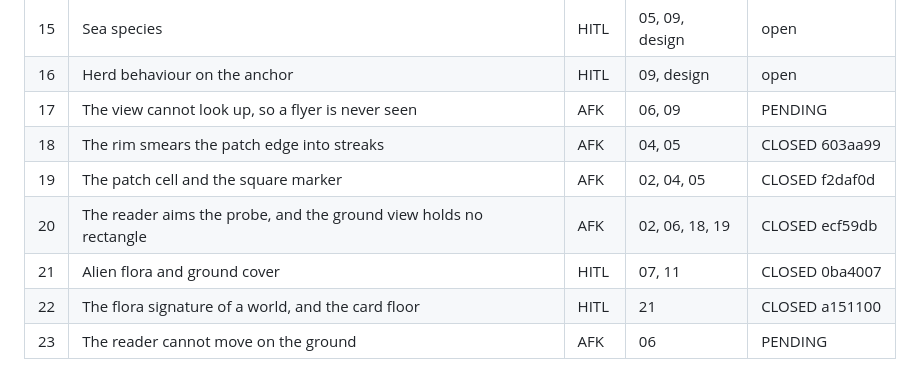
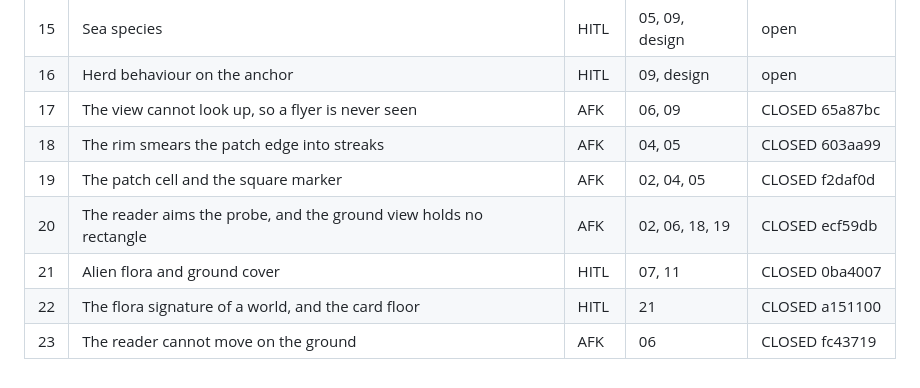
Before and after one commit to tadast/myworlds, a Markdown page: docs/issues/README.md, the part around the change. Rendered like a GitHub page.

Commit message:
Issues: close 17 and 23
Co-Authored-By: Claude Opus 5 (1M context) <noreply@anthropic.com>

```diff
--- a/docs/issues/README.md
+++ b/docs/issues/README.md
@@ -240,10 +240,10 @@ Parallel lanes once 04 is merged: 05, 06, 07, 09 can run at the same time. 07 an
 | 14 | Ground-scale phenomena | HITL | 04, design | open |
 | 15 | Sea species | HITL | 05, 09, design | open |
 | 16 | Herd behaviour on the anchor | HITL | 09, design | open |
-| 17 | The view cannot look up, so a flyer is never seen | AFK | 06, 09 | PENDING |
+| 17 | The view cannot look up, so a flyer is never seen | AFK | 06, 09 | CLOSED 65a87bc |
 | 18 | The rim smears the patch edge into streaks | AFK | 04, 05 | CLOSED 603aa99 |
 | 19 | The patch cell and the square marker | AFK | 02, 04, 05 | CLOSED f2daf0d |
 | 20 | The reader aims the probe, and the ground view holds no rectangle | AFK | 02, 06, 18, 19 | CLOSED ecf59db |
 | 21 | Alien flora and ground cover | HITL | 07, 11 | CLOSED 0ba4007 |
 | 22 | The flora signature of a world, and the card floor | HITL | 21 | CLOSED a151100 |
-| 23 | The reader cannot move on the ground | AFK | 06 | PENDING |
+| 23 | The reader cannot move on the ground | AFK | 06 | CLOSED fc43719 |
```
